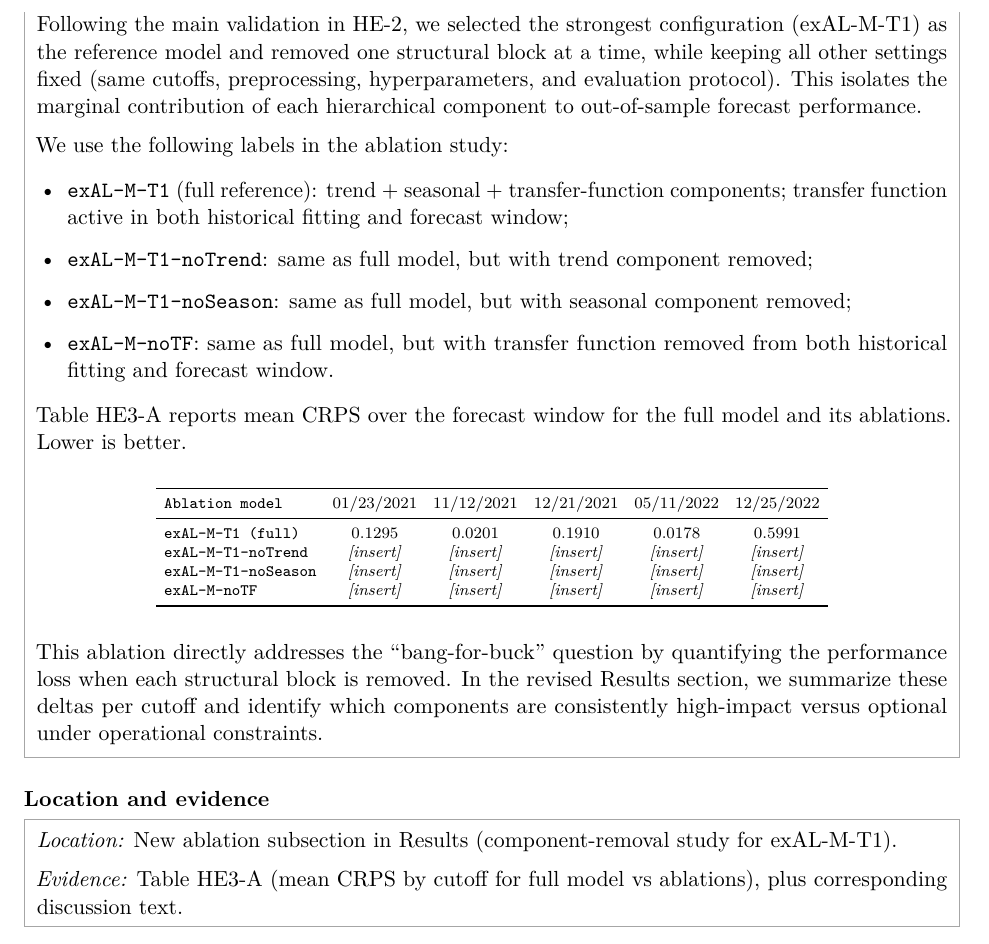
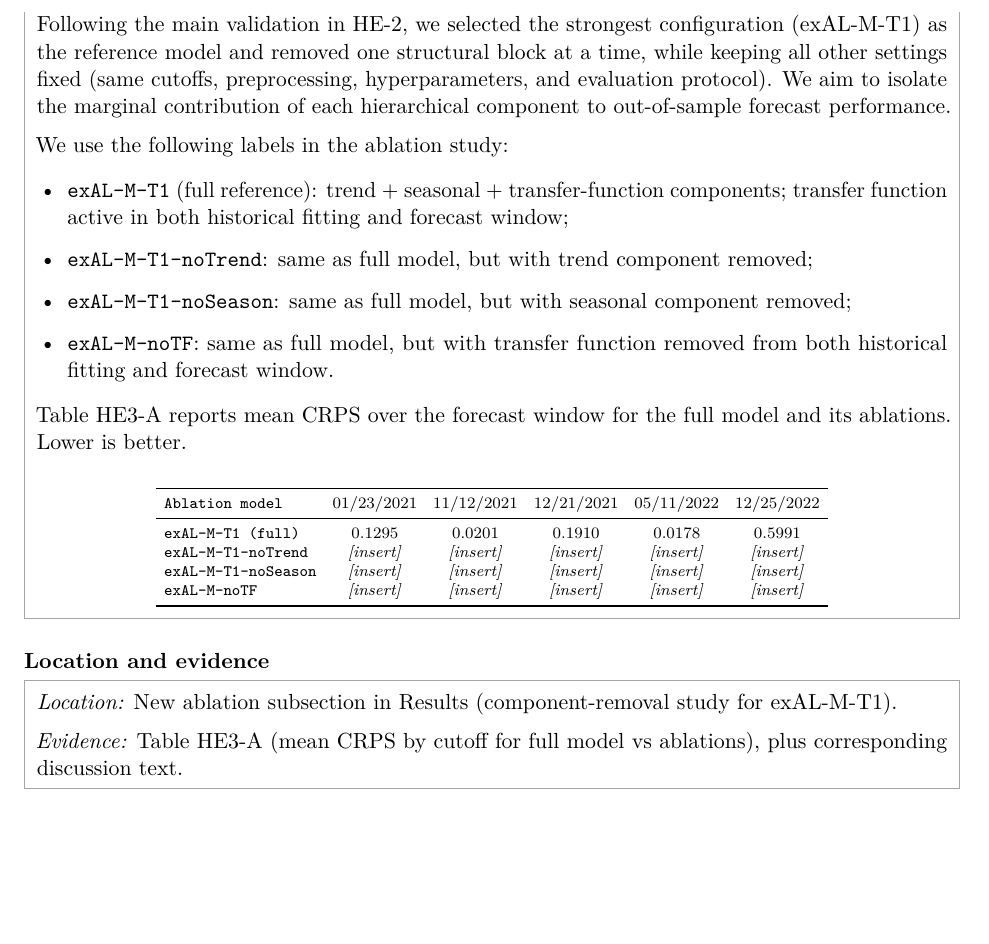
Before and after one commit to AntonioAPDL/Corrections---Project-1, a LaTeX document (main.tex): part of page 7 of 18, cut so that both start at the same text, the shorter picture padded with empty space. Compiled offline with pdfLaTeX.

Commit message:
Updates from Overleaf

```diff
--- a/main.tex
+++ b/main.tex
@@ -319,7 +319,7 @@ The revised results section now makes these tradeoffs explicit for applied hydro
 \begin{responsebox}
 We agree with this point, and we added a targeted ablation analysis to identify which components contribute most to forecast skill.
 
-Following the main validation in HE-2, we selected the strongest configuration (exAL-M-T1) as the reference model and removed one structural block at a time, while keeping all other settings fixed (same cutoffs, preprocessing, hyperparameters, and evaluation protocol). This isolates the marginal contribution of each hierarchical component to out-of-sample forecast performance.
+Following the main validation in HE-2, we selected the strongest configuration (exAL-M-T1) as the reference model and removed one structural block at a time, while keeping all other settings fixed (same cutoffs, preprocessing, hyperparameters, and evaluation protocol). We aim to isolate the marginal contribution of each hierarchical component to out-of-sample forecast performance.
 
 We use the following labels in the ablation study:
 \begin{itemize}
@@ -346,7 +346,6 @@ exAL-M-noTF & \textit{[insert]} & \textit{[insert]} & \textit{[insert]} & \texti
 \end{tabular}
 \end{center}
 
-This ablation directly addresses the ``bang-for-buck'' question by quantifying the performance loss when each structural block is removed. In the revised Results section, we summarize these deltas per cutoff and identify which components are consistently high-impact versus optional under operational constraints.
 \end{responsebox}
 
 \locationheading
```
